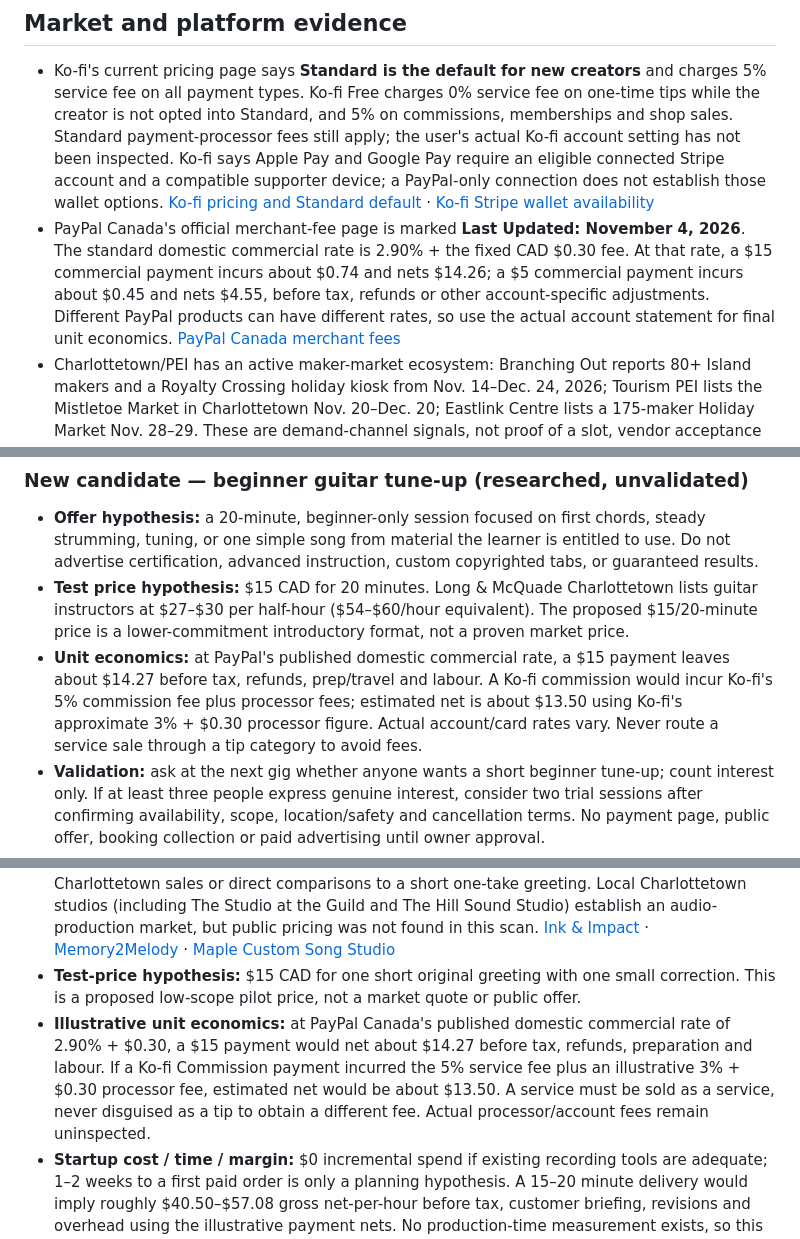
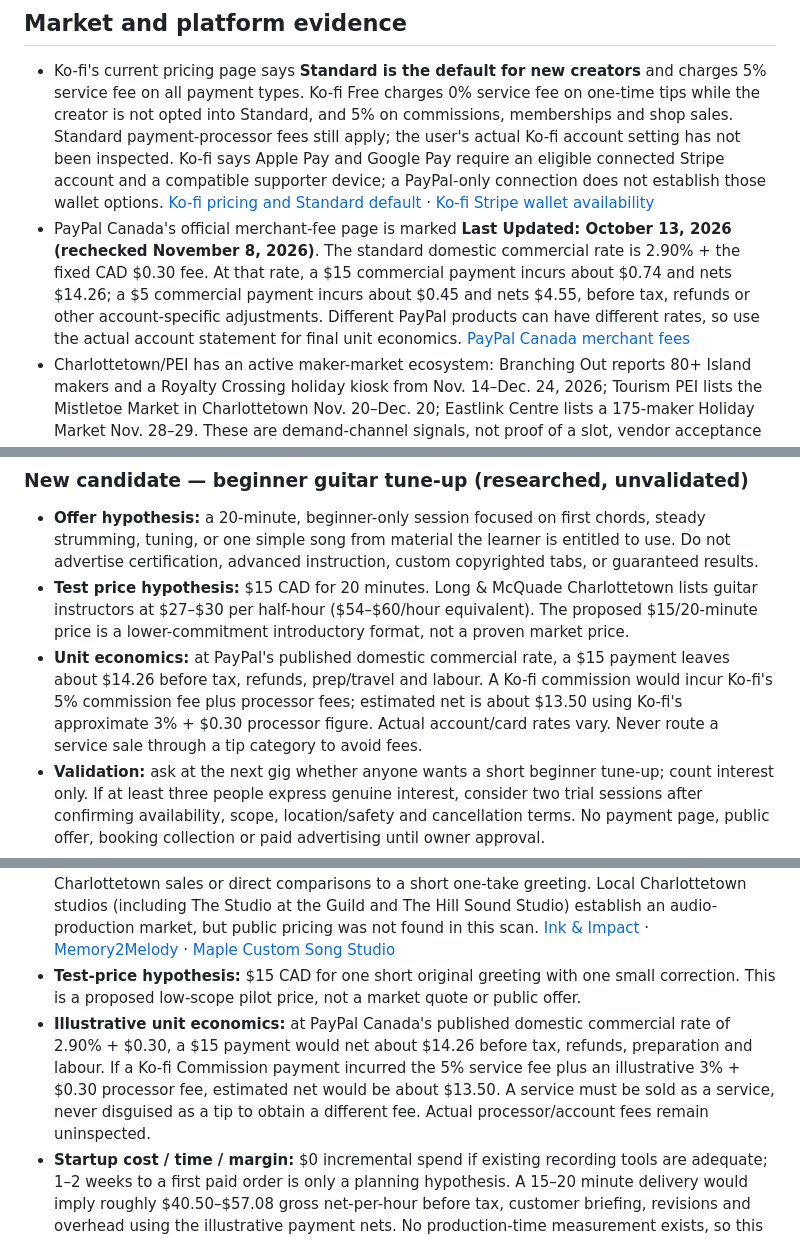
Before and after one commit to the-griff-list/the-griff-list.github.io, a Markdown page: .github/REVENUE-EXPERIMENTS.md, 3 parts joined by grey strips. Rendered like a GitHub page.

```diff
--- a/.github/REVENUE-EXPERIMENTS.md
+++ b/.github/REVENUE-EXPERIMENTS.md
@@ -7,7 +7,7 @@
 ## Market and platform evidence
 
 - Ko-fi's current pricing page says **Standard is the default for new creators** and charges 5% service fee on all payment types. Ko-fi Free charges 0% service fee on one-time tips while the creator is not opted into Standard, and 5% on commissions, memberships and shop sales. Standard payment-processor fees still apply; the user's actual Ko-fi account setting has not been inspected. Ko-fi says Apple Pay and Google Pay require an eligible connected Stripe account and a compatible supporter device; a PayPal-only connection does not establish those wallet options. [Ko-fi pricing and Standard default](https://ko-fi.com/home/pricing) · [Ko-fi Stripe wallet availability](https://help.ko-fi.com/hc/en-us/articles/360007522474-Connect-your-Stripe-account-and-start-earning)
-- PayPal Canada's official merchant-fee page is marked **Last Updated: November 4, 2026**. The standard domestic commercial rate is 2.90% + the fixed CAD $0.30 fee. At that rate, a $15 commercial payment incurs about $0.74 and nets $14.26; a $5 commercial payment incurs about $0.45 and nets $4.55, before tax, refunds or other account-specific adjustments. Different PayPal products can have different rates, so use the actual account statement for final unit economics. [PayPal Canada merchant fees](https://www.paypal.com/ca/business/paypal-business-fees)
+- PayPal Canada's official merchant-fee page is marked **Last Updated: October 13, 2026 (rechecked November 8, 2026)**. The standard domestic commercial rate is 2.90% + the fixed CAD $0.30 fee. At that rate, a $15 commercial payment incurs about $0.74 and nets $14.26; a $5 commercial payment incurs about $0.45 and nets $4.55, before tax, refunds or other account-specific adjustments. Different PayPal products can have different rates, so use the actual account statement for final unit economics. [PayPal Canada merchant fees](https://www.paypal.com/ca/business/paypal-business-fees)
 - Charlottetown/PEI has an active maker-market ecosystem: Branching Out reports 80+ Island makers and a Royalty Crossing holiday kiosk from Nov. 14–Dec. 24, 2026; Tourism PEI lists the Mistletoe Market in Charlottetown Nov. 20–Dec. 20; Eastlink Centre lists a 175-maker Holiday Market Nov. 28–29. These are demand-channel signals, not proof of a slot, vendor acceptance or sales. [Branching Out](https://www.branching-out.ca/) · [Tourism PEI](https://www.tourismpei.com/what-to-do/events/mistletoe-market) · [Eastlink Centre](https://www.eastlinkcentrepei.com/event/atlantic-maker-market-2/)
 - Apparel competition is established. Sew Perfect publishes screen printing from $2/garment plus a $25 screen setup and says most projects have minimum quantities. A Charlottetown-targeted custom-tee listing advertises $19.99 starting prices and no minimum, but its local fulfilment partner and one-hour pickup availability were not independently confirmed. These are competitor-advertised figures, not Griff List costs or guaranteed quotes. [Sew Perfect](https://sewperfect.ca/pricing/) · [Same Day Custom T-Shirts](https://www.samedaytshirts.com/locations/screen-printing-charlottetown-ca)
 - General web design is also competitive: Charlottetown/PEI providers advertise plans from $49/month, a $500 starter site, and an $890 landing page. A generic website offer would need a sharper musician-specific value proposition. [Brousseau Design](https://www.brousseaudesign.com/web-design-charlottetown/) · [Ambrite](https://www.ambrite.ca/web-design-charlottetown.php) · [Solve Trend](https://solvetrend.com/charlottetown-web-design)
@@ -32,7 +32,7 @@ Ratings are qualitative planning estimates, not measured unit economics. All dem
 
 - **Offer hypothesis:** a 20-minute, beginner-only session focused on first chords, steady strumming, tuning, or one simple song from material the learner is entitled to use. Do not advertise certification, advanced instruction, custom copyrighted tabs, or guaranteed results.
 - **Test price hypothesis:** $15 CAD for 20 minutes. Long & McQuade Charlottetown lists guitar instructors at $27–$30 per half-hour ($54–$60/hour equivalent). The proposed $15/20-minute price is a lower-commitment introductory format, not a proven market price.
-- **Unit economics:** at PayPal's published domestic commercial rate, a $15 payment leaves about $14.27 before tax, refunds, prep/travel and labour. A Ko-fi commission would incur Ko-fi's 5% commission fee plus processor fees; estimated net is about $13.50 using Ko-fi's approximate 3% + $0.30 processor figure. Actual account/card rates vary. Never route a service sale through a tip category to avoid fees.
+- **Unit economics:** at PayPal's published domestic commercial rate, a $15 payment leaves about $14.26 before tax, refunds, prep/travel and labour. A Ko-fi commission would incur Ko-fi's 5% commission fee plus processor fees; estimated net is about $13.50 using Ko-fi's approximate 3% + $0.30 processor figure. Actual account/card rates vary. Never route a service sale through a tip category to avoid fees.
 - **Validation:** ask at the next gig whether anyone wants a short beginner tune-up; count interest only. If at least three people express genuine interest, consider two trial sessions after confirming availability, scope, location/safety and cancellation terms. No payment page, public offer, booking collection or paid advertising until owner approval.
 - **Status:** researched candidate; no customer interest, bookings or revenue validated.
 
@@ -117,7 +117,7 @@ No public offer, checkout, payment flow, QR kit or feature flag has been activat
 - **Offer hypothesis:** a 15–20 second personalized guitar/vocal greeting for a birthday, anniversary or thank-you, delivered as a private MP3. Keep it deliberately smaller than a full custom song; use an original melody and wording only. No cover-song snippets, copyrighted lyrics, imitation of a named artist's voice, public posting or commercial-use licence.
 - **Competitor scan:** Ink & Impact advertises custom original songs from $40 CAD; Memory2Melody advertises a custom song at $49 CAD; Maple Custom Song Studio advertises a 2:30–3 minute custom song at $99.99 CAD. These are national public offers, not verified Charlottetown sales or direct comparisons to a short one-take greeting. Local Charlottetown studios (including The Studio at the Guild and The Hill Sound Studio) establish an audio-production market, but public pricing was not found in this scan. [Ink & Impact](https://www.inkandimpact.ca/custom-song) · [Memory2Melody](https://memory2melody.com/) · [Maple Custom Song Studio](https://www.maplecustomsongstudio.ca/)
 - **Test-price hypothesis:** $15 CAD for one short original greeting with one small correction. This is a proposed low-scope pilot price, not a market quote or public offer.
-- **Illustrative unit economics:** at PayPal Canada's published domestic commercial rate of 2.90% + $0.30, a $15 payment would net about $14.27 before tax, refunds, preparation and labour. If a Ko-fi Commission payment incurred the 5% service fee plus an illustrative 3% + $0.30 processor fee, estimated net would be about $13.50. A service must be sold as a service, never disguised as a tip to obtain a different fee. Actual processor/account fees remain uninspected.
+- **Illustrative unit economics:** at PayPal Canada's published domestic commercial rate of 2.90% + $0.30, a $15 payment would net about $14.26 before tax, refunds, preparation and labour. If a Ko-fi Commission payment incurred the 5% service fee plus an illustrative 3% + $0.30 processor fee, estimated net would be about $13.50. A service must be sold as a service, never disguised as a tip to obtain a different fee. Actual processor/account fees remain uninspected.
 - **Startup cost / time / margin:** $0 incremental spend if existing recording tools are adequate; 1–2 weeks to a first paid order is only a planning hypothesis. A 15–20 minute delivery would imply roughly $40.50–$57.08 gross net-per-hour before tax, customer briefing, revisions and overhead using the illustrative payment nets. No production-time measurement exists, so this is not a forecast.
 - **Effort / risks:** low–medium effort; scope creep, audio quality, deadlines, revision requests, privacy of customer-provided details and copyright/voice-imitation risks. Limit the brief to first names and non-sensitive details, obtain permission to use them, set a clear delivery window and keep the file private.
 - **Validation:** ask up to five people at a gig for non-binding interest only. Do not accept payment, publish a booking form, promise turnaround or use the existing tip link for this service until the owner approves the scope and payment treatment.
```
Also changed, not shown: REVENUE-EXPERIMENT-BACKLOG.md (+2 -2 lines).
